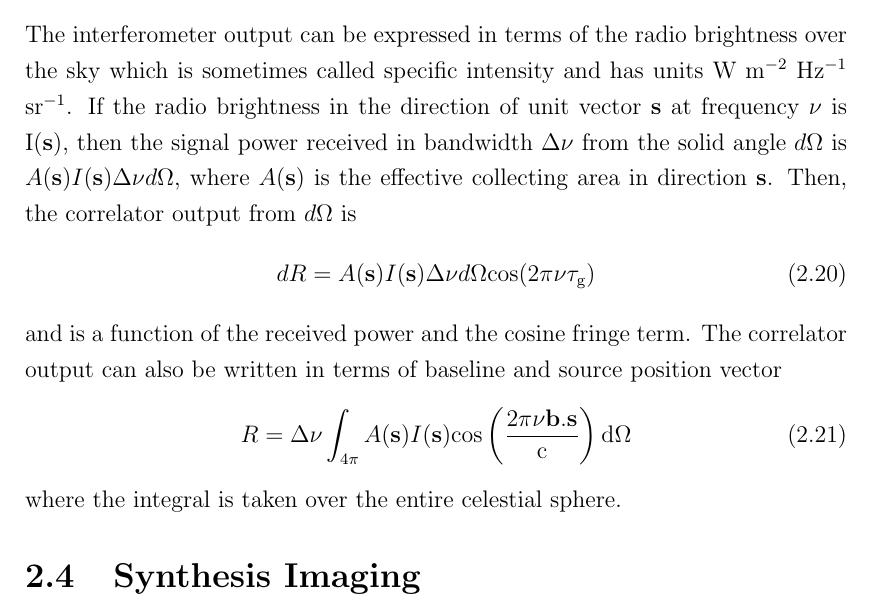
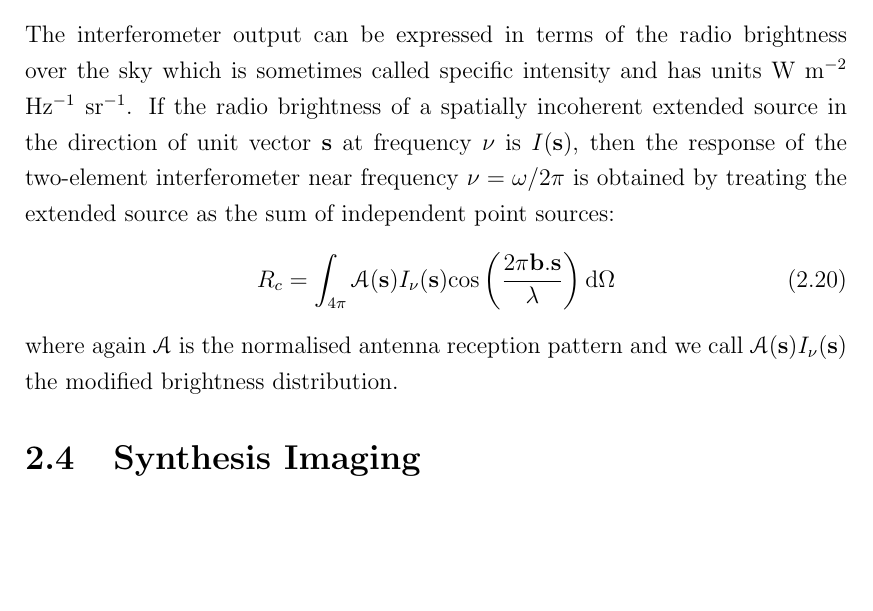
Before and after one commit to eamonogorman/thesis, a LaTeX thesis (thesis_template/thesis.tex, which reads thesis_template/2/intro_to_radio.tex): part of page 27 of 32, cut so that both start at the same text, the shorter picture padded with empty space. Compiled offline with pdfLaTeX.

Commit message:
23 May: Few things from Rathmines on 2 element interferometer

```diff
--- a/thesis_template/2/intro_to_radio.tex
+++ b/thesis_template/2/intro_to_radio.tex
@@ -178,14 +178,10 @@ The fringe phase completes a full period (i.e. $\Delta \phi=2\pi$) when an angul
 If the antennas in an interferometric array are isotropic, then the  point-source response of the interferometer would be a sinusoid spanning the entire sky and the interferometer would be only sensitive to one Fourier component of the sky brightness distribution having angular period $\lambda/b\rm{sin}\theta$. The response of a two-element interferometer $R$ with non-isotropic antennas is this sinusoid multiplied by the product of the voltage patterns (i.e. defined as $f(u,v)$ in Section \ref{subsec:1}) of the individual antennas. If the antennas are identical then this product is the power pattern of the individual antennas called the primary beam. The primary beam is usually a Gaussian that is much wider than the fringe period as $D << b\rm{sin}\theta$. The result is that an interferometer with directive antennas responds to a finite range of angular frequencies centered on $b\rm{sin}\theta /\lambda$. The instantaneous point source response of an interferometer is known as the synthesized beam and is the point source response obtained by averaging the outputs of all antenna pairs. The synthesized beam of an interferometer is an important quantity as it defines the maximum spatial resolution of the instrument. The synthesized beams produced by an interferometer with a various number of antennas arranged in 1-D is shown in Figure \ref{fig2h}. The figure shows that the synthesized beam can be improved by acquiring more Fourier components (i.e. baselines) and rapidly approaches a Gaussian as $N$ increases. However, sidelobes are still significant and a broad negative``bowl'' exists between the main beam and the first sidelobes due to the absence of short spacings.
 
 \subsection{Coordinate Systems for Imaging}\label{subsec:6}
-The interferometer output can be expressed in terms of the radio brightness over the sky which is sometimes called specific intensity and has units W m$^{-2}$ Hz$^{-1}$ sr$^{-1}$. If the radio brightness in the direction of unit vector \textbf{s} at frequency $\nu$ is I(\textbf{s}), then the signal power received in bandwidth $\Delta \nu$ from the solid angle $d\Omega$ is $A(\textbf{s})I(\textbf{s})\Delta \nu d\Omega$, where $A(\textbf{s})$ is the effective collecting area in direction \textbf{s}. Then, the correlator output from  $d\Omega$ is
+The interferometer output can be expressed in terms of the radio brightness over the sky which is sometimes called specific intensity and has units W m$^{-2}$ Hz$^{-1}$ sr$^{-1}$. If the radio brightness of a spatially incoherent extended source in the direction of unit vector \textbf{s} at frequency $\nu$ is $I$(\textbf{s}), then the response of the two-element interferometer near frequency $\nu =\omega/2\pi$ is obtained by treating the extended source as the sum of independent point sources:
 \begin{equation}
-dR=A(\textbf{s})I(\textbf{s})\Delta \nu d\Omega \rm{cos}(2\pi \nu \tau _{\rm{g}})
+R_{c}=\int _{4\pi}\mathcal{A}(\textbf{s})I_{\nu}(\textbf{s}) \rm{cos}\left(\frac{2\pi \textbf{b}.\textbf{s}}{\lambda} \right)d\Omega
 \end{equation}
-and is a function of the received power and the cosine fringe term. The correlator output can also be written in terms of baseline and source position vector
-\begin{equation}
-R=\Delta \nu \int _{4\pi}A(\textbf{s})I(\textbf{s}) \rm{cos}\left(\frac{2\pi \nu \textbf{b}.\textbf{s}}{c} \right)d\Omega
-\end{equation}
-where the integral is taken over the entire celestial sphere.
+where again $\mathcal{A}$ is the normalised antenna reception pattern and we call $\mathcal{A}(\textbf{s})I_{\nu}(\textbf{s})$ the modified brightness distribution.
 \section{Synthesis Imaging}\label{sec:4}
 Essential Radio
```
Also changed, not shown: thesis_template/thesis.pdf, 8 other files.
